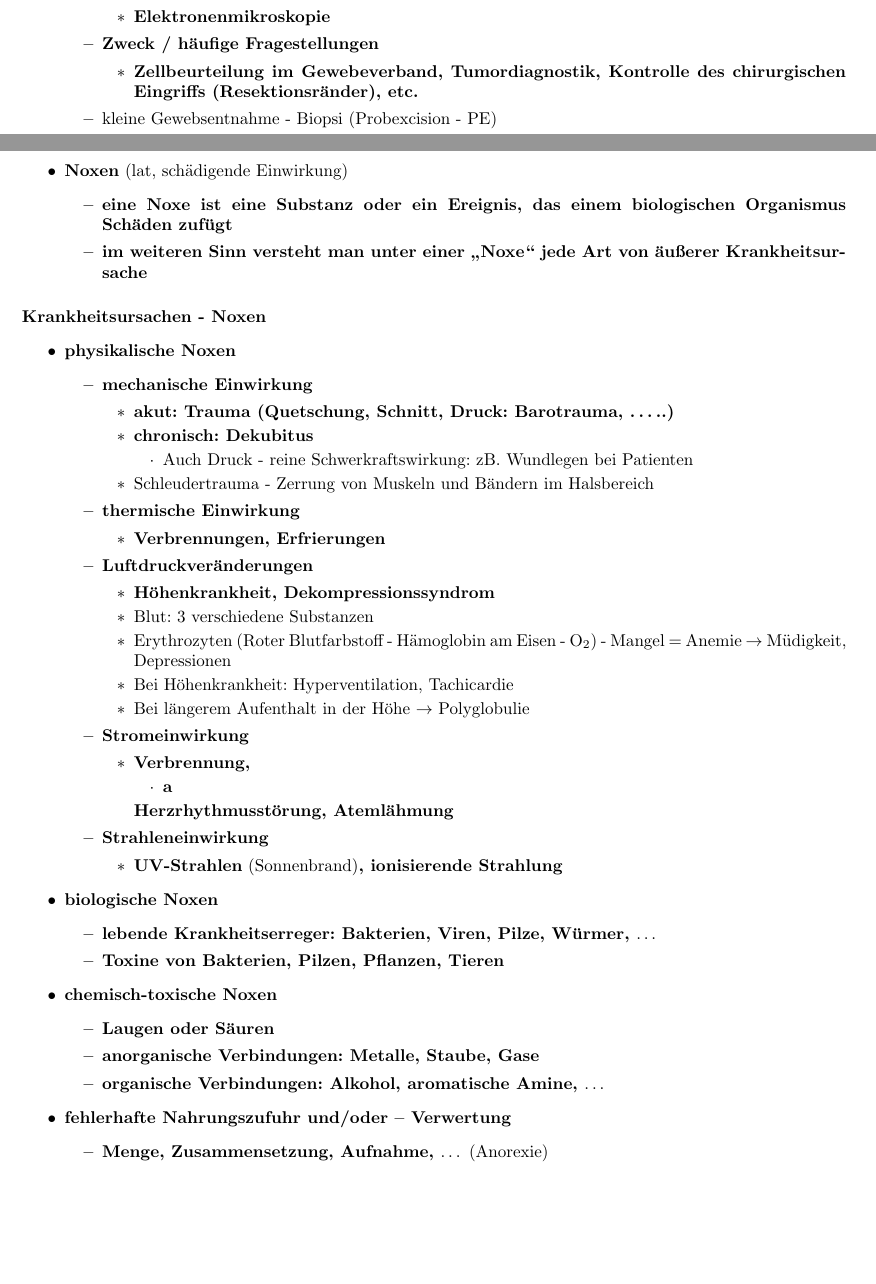
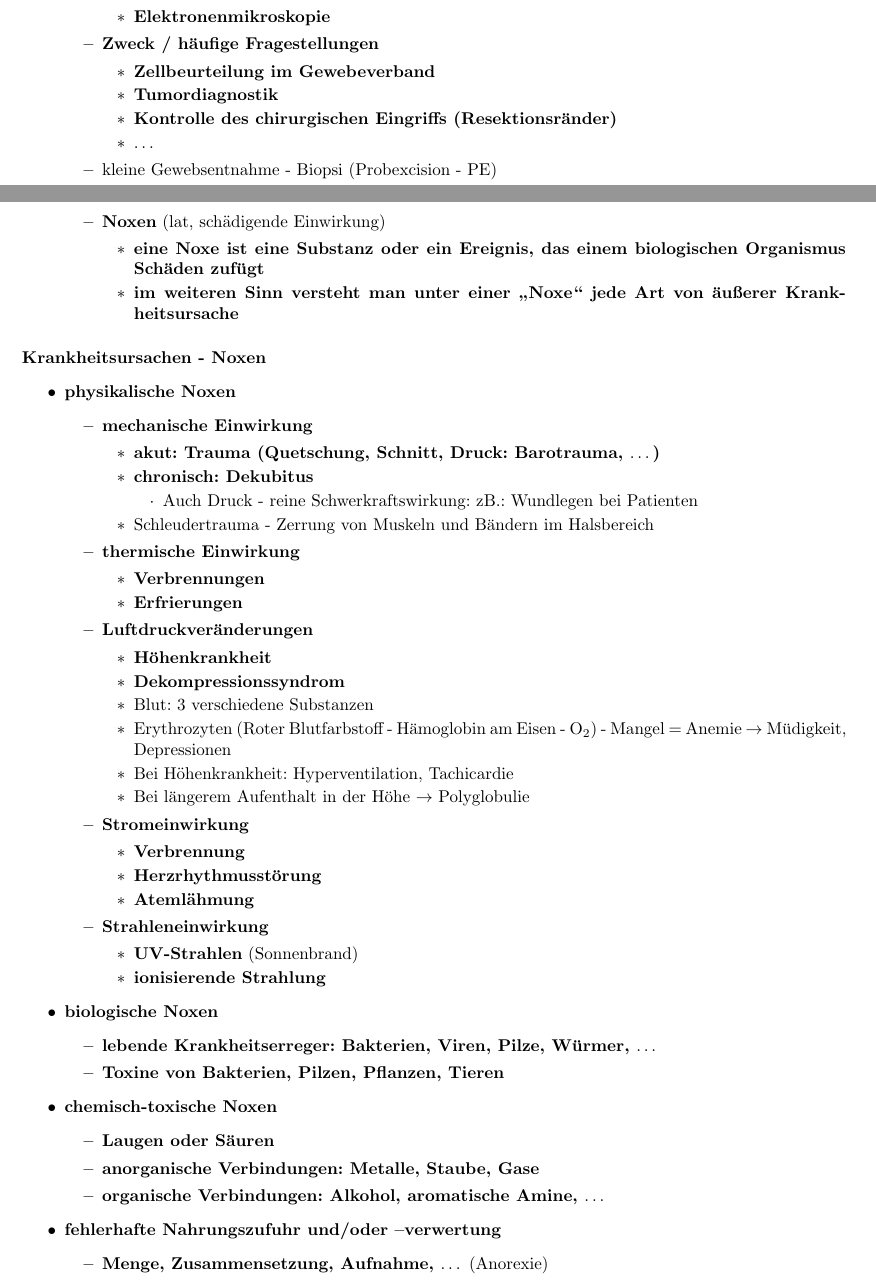
Before and after one commit to Arkonos/KM, a LaTeX document (KM.tex, which reads Grundlagen.tex): two parts of pages 4 and 7 of 74, joined at a grey line, cut so that both start at the same text, the shorter picture padded with empty space. Compiled offline with pdfLaTeX.

Commit message:
minor fixes, Strom-Noxus notably

```diff
--- a/Grundlagen.tex
+++ b/Grundlagen.tex
@@ -147,7 +147,10 @@
 					\end{itemize}
 				\item \textbf{Zweck / häufige Fragestellungen}
 					\begin{itemize}
-						\item \textbf{Zellbeurteilung im Gewebeverband, Tumordiagnostik, Kontrolle des chirurgischen Eingriffs (Resektionsränder), etc.}
+						\item \textbf{Zellbeurteilung im Gewebeverband}
+						\item \textbf{Tumordiagnostik}
+						\item \textbf{Kontrolle des chirurgischen Eingriffs (Resektionsränder)}
+						\item \textbf{$\dots$}
 					\end{itemize}
 				\item kleine Gewebsentnahme - Biopsi (Probexcision - PE)
 				\item große Entfernungen - Operation (Resektion)
@@ -304,20 +309,22 @@
 			\begin{itemize}
 				\item \textbf{mechanische Einwirkung}
 					\begin{itemize}
-						\item \textbf{akut: Trauma (Quetschung, Schnitt, Druck: Barotrauma, …..)}
+						\item \textbf{akut: Trauma (Quetschung, Schnitt, Druck: Barotrauma, $\dots$)}
 						\item \textbf{chronisch: Dekubitus}
 							\begin{itemize}
-								\item Auch Druck - reine Schwerkraftswirkung: zB. Wundlegen bei Patienten
+								\item Auch Druck - reine Schwerkraftswirkung: zB.: Wundlegen bei Patienten
 							\end{itemize}
 						\item Schleudertrauma - Zerrung von Muskeln und Bändern im Halsbereich
 					\end{itemize}
 				\item \textbf{thermische Einwirkung}
 					\begin{itemize}
-						\item \textbf{Verbrennungen, Erfrierungen}
+						\item \textbf{Verbrennungen}
+						\item \textbf{Erfrierungen}
 					\end{itemize}
 				\item \textbf{Luftdruckveränderungen}
 					\begin{itemize}
-						\item \textbf{Höhenkrankheit, Dekompressionssyndrom}
+						\item \textbf{Höhenkrankheit}
+						\item \textbf{Dekompressionssyndrom}
 						\item Blut: 3 verschiedene Substanzen
 						\item Erythrozyten (Roter Blutfarbstoff - Hämoglobin am Eisen - O$_2$) - Mangel = Anemie $\rightarrow$ Müdigkeit, Depressionen
 						\item Bei Höhenkrankheit: Hyperventilation, Tachicardie
@@ -325,13 +332,14 @@
 					\end{itemize}
 				\item \textbf{Stromeinwirkung}
 					\begin{itemize}
-						\item \textbf{Verbrennung,\begin{itemize}
-										\item a
-									\end{itemize} Herzrhythmusstörung, Atemlähmung}
+						\item \textbf{Verbrennung}
+						\item \textbf{Herzrhythmusstörung}
+						\item \textbf{Atemlähmung}
 					\end{itemize}
 				\item \textbf{Strahleneinwirkung}
 					\begin{itemize}
-						\item \textbf{UV-Strahlen} (Sonnenbrand)\textbf{, ionisierende Strahlung}
+						\item \textbf{UV-Strahlen} (Sonnenbrand)
+						\item \textbf{ionisierende Strahlung}
 					\end{itemize}
 			\end{itemize}
 		\item \textbf{biologische Noxen}
@@ -345,7 +353,7 @@
 				\item \textbf{anorganische Verbindungen: Metalle, Staube, Gase}
 				\item \textbf{organische Verbindungen: Alkohol, aromatische Amine, $\dots$}
 			\end{itemize}
-		\item \textbf{fehlerhafte Nahrungszufuhr und/oder – Verwertung}
+		\item \textbf{fehlerhafte Nahrungszufuhr und/oder –verwertung}
 			\begin{itemize}
 				\item \textbf{Menge, Zusammensetzung, Aufnahme, $\dots$} (Anorexie)
 			\end{itemize}
```
Also changed, not shown: KM.pdf, Grundlagen.tex (10 more changed lines), 1 other file.
